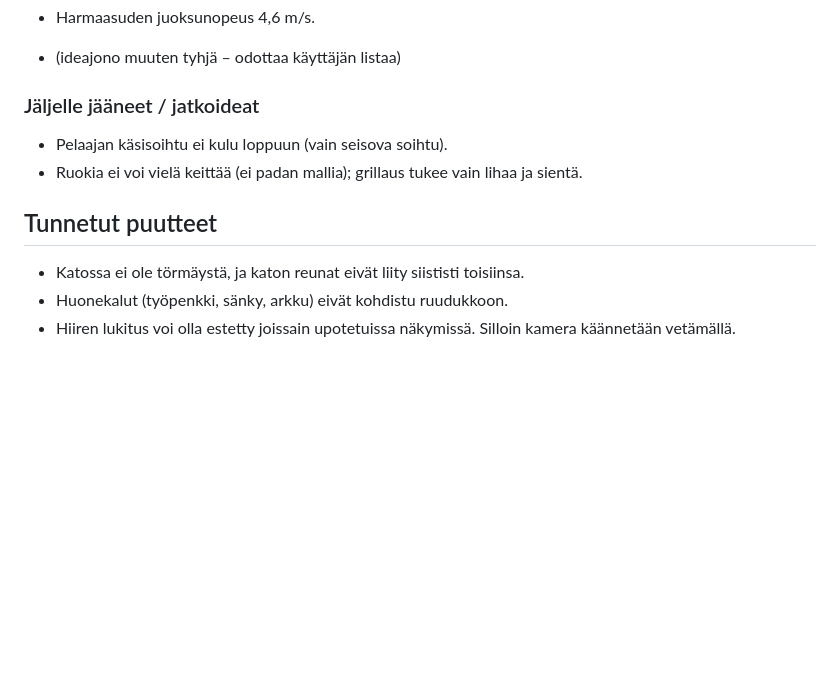
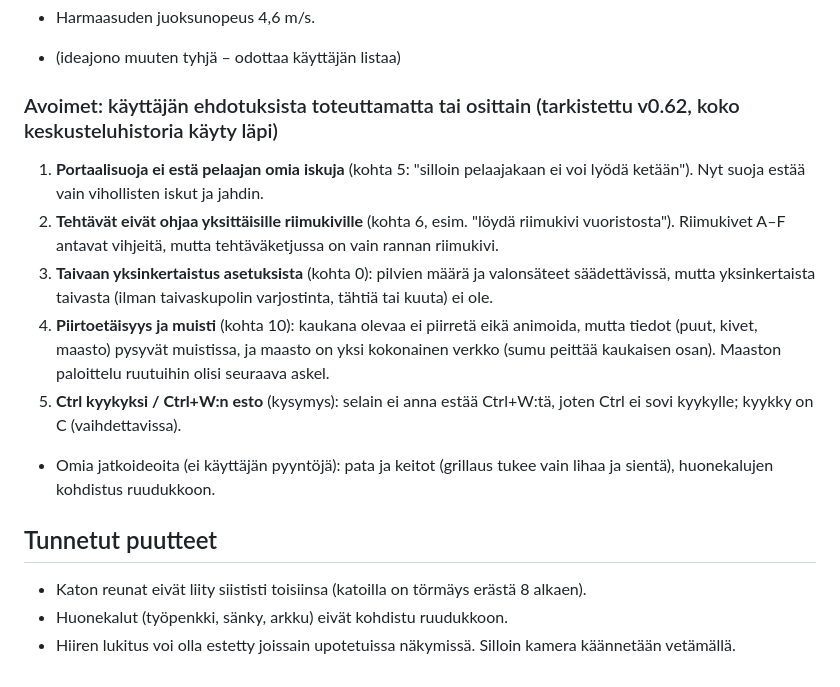
Before and after one commit to erboiyprogamer-source/hiidenmaa, a Markdown page: docs/KEHITYSMUISTIO.md, the part around the change. GitHub-like rendering; blank space fills up the shorter version.

Commit message:
Kehitysmuistio: avoimet ehdotukset koottu koko historiasta, vanhentuneet merkinnät korjattu
Co-Authored-By: Claude Opus 5.5 <noreply@anthropic.com>
Claude-Session: https://claude.ai/code/session_01XcnuEGNchuSfRaKmKSwn2M

```diff
--- a/docs/KEHITYSMUISTIO.md
+++ b/docs/KEHITYSMUISTIO.md
@@ -873,12 +873,20 @@ suorakulmaisena ja päätykolmio on tasakylkinen kattoon sopiva kolmio.)
 
 - (ideajono muuten tyhjä – odottaa käyttäjän listaa)
 
-### Jäljelle jääneet / jatkoideat
-- Pelaajan käsisoihtu ei kulu loppuun (vain seisova soihtu).
-- Ruokia ei voi vielä keittää (ei padan mallia); grillaus tukee vain lihaa ja sientä.
+### Avoimet: käyttäjän ehdotuksista toteuttamatta tai osittain (tarkistettu v0.62, koko keskusteluhistoria käyty läpi)
+1. **Portaalisuoja ei estä pelaajan omia iskuja** (kohta 5: "silloin pelaajakaan ei voi lyödä ketään"). Nyt suoja estää vain vihollisten
+   iskut ja jahdin.
+2. **Tehtävät eivät ohjaa yksittäisille riimukiville** (kohta 6, esim. "löydä riimukivi vuoristosta"). Riimukivet A–F antavat vihjeitä,
+   mutta tehtäväketjussa on vain rannan riimukivi.
+3. **Taivaan yksinkertaistus asetuksista** (kohta 0): pilvien määrä ja valonsäteet säädettävissä, mutta yksinkertaista taivasta
+   (ilman taivaskupolin varjostinta, tähtiä tai kuuta) ei ole.
+4. **Piirtoetäisyys ja muisti** (kohta 10): kaukana olevaa ei piirretä eikä animoida, mutta tiedot (puut, kivet, maasto) pysyvät muistissa,
+   ja maasto on yksi kokonainen verkko (sumu peittää kaukaisen osan). Maaston paloittelu ruutuihin olisi seuraava askel.
+5. **Ctrl kyykyksi / Ctrl+W:n esto** (kysymys): selain ei anna estää Ctrl+W:tä, joten Ctrl ei sovi kyykylle; kyykky on C (vaihdettavissa).
+- Omia jatkoideoita (ei käyttäjän pyyntöjä): pata ja keitot (grillaus tukee vain lihaa ja sientä), huonekalujen kohdistus ruudukkoon.
 
 ## Tunnetut puutteet
 
-- Katossa ei ole törmäystä, ja katon reunat eivät liity siististi toisiinsa.
+- Katon reunat eivät liity siististi toisiinsa (katoilla on törmäys erästä 8 alkaen).
 - Huonekalut (työpenkki, sänky, arkku) eivät kohdistu ruudukkoon.
 - Hiiren lukitus voi olla estetty joissain upotetuissa näkymissä. Silloin kamera käännetään vetämällä.
```
